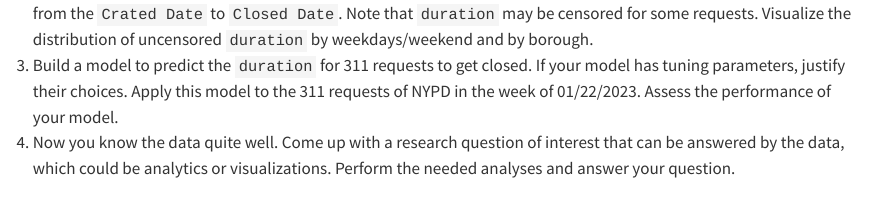
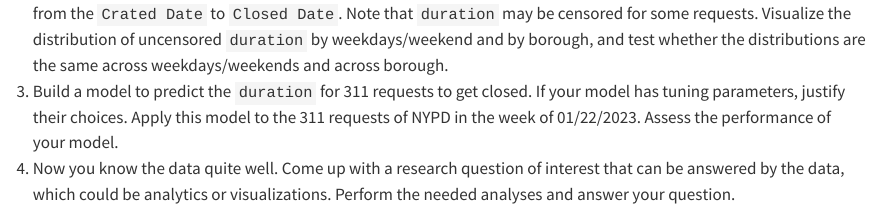
Before and after one commit to statds/ids-s23, a Quarto document (exercises.qmd): the page in a window 1100 px wide, from 2010 px down. Rendered offline with R 4.5, knitr and Pandoc in place of Quarto, with nearby package versions.

Commit message:
test distribution in 311 request duration

```diff
--- a/exercises.qmd
+++ b/exercises.qmd
@@ -115,7 +115,8 @@
        `duration`, which represents the time period from the `Crated Date` to
        `Closed Date`. Note that `duration` may be censored for some
        requests. Visualize the distribution of uncensored `duration` by
-       weekdays/weekend and by borough.
+       weekdays/weekend and by borough, and test whether the distributions are
+       the same across weekdays/weekends and across borough.
     1. Build a model to predict the `duration` for 311 requests to get
        closed. If your model has tuning parameters, justify their choices. Apply
        this model to the 311 requests of NYPD in the week of 01/22/2023. Assess
```
